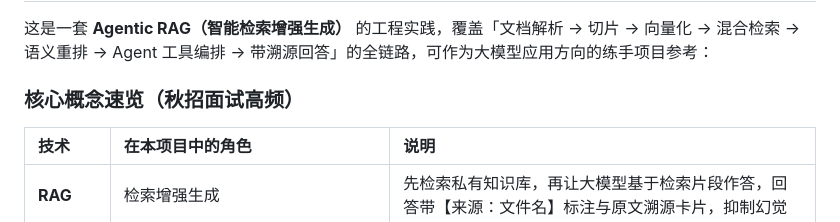
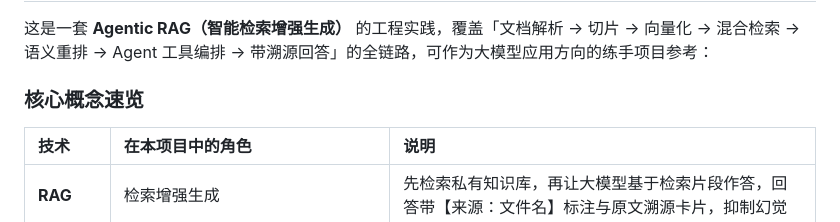
Before and after one commit to kangxiaobai-kzj/LocalRAG, a Markdown page: README.md, the part around the change. GitHub-like rendering.

```diff
--- a/README.md
+++ b/README.md
@@ -36,7 +36,7 @@
 
 这是一套 **Agentic RAG（智能检索增强生成）** 的工程实践，覆盖「文档解析 → 切片 → 向量化 → 混合检索 → 语义重排 → Agent 工具编排 → 带溯源回答」的全链路，可作为大模型应用方向的练手项目参考：
 
-### 核心概念速览（秋招面试高频）
+### 核心概念速览
 
 | 技术 | 在本项目中的角色 | 说明 |
 | :--- | :--- | :--- |
```
